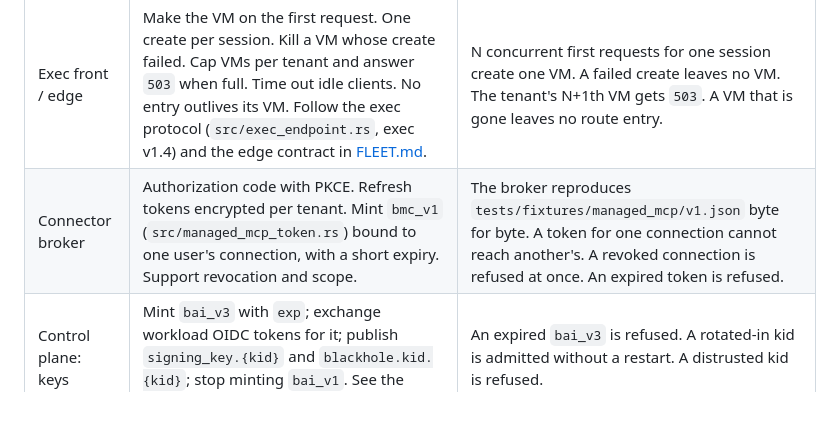
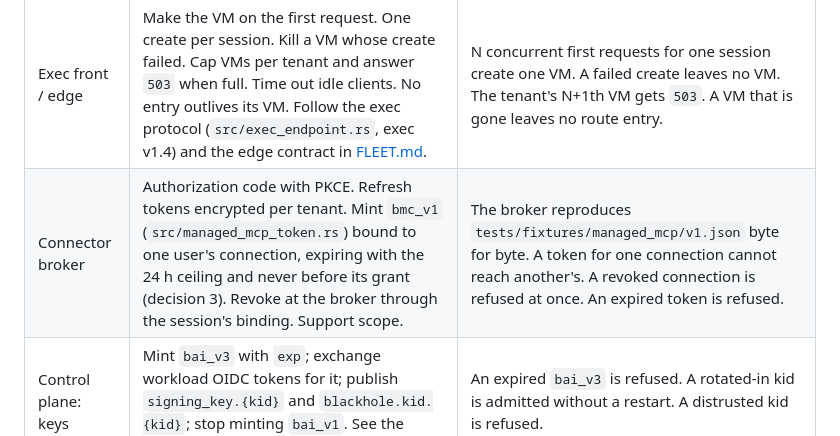
Before and after one commit to beyondoss/ai, a Markdown page: crates/agent/BEYOND.md, the part around the change. Rendered like a GitHub page; blank space fills up the shorter version.

Commit message:
agent: BEYOND.md's broker row states decision 3's bmc_v1 lifetime
Co-Authored-By: Claude Opus 5.5 <noreply@anthropic.com>
Claude-Session: https://claude.ai/code/session_01JimHGjsfk2Ktm5GxyZJKKk

```diff
--- a/crates/agent/BEYOND.md
+++ b/crates/agent/BEYOND.md
@@ -209,7 +209,7 @@ is deleted.
 | Control plane: grants  | Mint `bsg_v1` grants (`src/grant.rs`) that are valid for 5 minutes and re-minted on resume. Carry `limits` and exec headers. Revoke the session's tokens when it ends.                                                                                                                                             | A grant older than its expiry opens nothing. A session's token is refused after the session ends.                                                                                                       |
 | Control plane: bundles | Build a plain `ustar` bundle at deploy (`src/bundle.rs`) and refuse unsafe entries there: absolute or `..` paths, symlinks, hardlinks, devices, pax or GNU headers, and anything over the size cap. Store it content-addressed. Save `.mcp-tools.json` at its root for in-sandbox MCP servers (`src/mcp_json.rs`). | A bundle with an unsafe entry fails the deploy, not the session open. A stored bundle hashes to its name. A session over a bundle with `.mcp-tools.json` opens with no exec request and no MCP request. |
 | Exec front / edge      | Make the VM on the first request. One create per session. Kill a VM whose create failed. Cap VMs per tenant and answer `503` when full. Time out idle clients. No entry outlives its VM. Follow the exec protocol (`src/exec_endpoint.rs`, exec v1.4) and the edge contract in [FLEET.md](FLEET.md).               | N concurrent first requests for one session create one VM. A failed create leaves no VM. The tenant's N+1th VM gets `503`. A VM that is gone leaves no route entry.                                     |
-| Connector broker       | Authorization code with PKCE. Refresh tokens encrypted per tenant. Mint `bmc_v1` (`src/managed_mcp_token.rs`) bound to one user's connection, with a short expiry. Support revocation and scope.                                                                                                                   | The broker reproduces `tests/fixtures/managed_mcp/v1.json` byte for byte. A token for one connection cannot reach another's. A revoked connection is refused at once. An expired token is refused.      |
+| Connector broker       | Authorization code with PKCE. Refresh tokens encrypted per tenant. Mint `bmc_v1` (`src/managed_mcp_token.rs`) bound to one user's connection, expiring with the 24 h ceiling and never before its grant (decision 3). Revoke at the broker through the session's binding. Support scope.                           | The broker reproduces `tests/fixtures/managed_mcp/v1.json` byte for byte. A token for one connection cannot reach another's. A revoked connection is refused at once. An expired token is refused.      |
 | Control plane: keys    | Mint `bai_v3` with `exp`; exchange workload OIDC tokens for it; publish `signing_key.{kid}` and `blackhole.kid.{kid}`; stop minting `bai_v1`. See the section above.                                                                                                                                               | An expired `bai_v3` is refused. A rotated-in kid is admitted without a restart. A distrusted kid is refused.                                                                                            |
 | Bundle store           | Serve bundles by hash over TLS. Retain per decision 6.                                                                                                                                                                                                                                                             | A pinned hash is still served after 10 newer deploys. A deleted tenant's bundles are gone.                                                                                                              |
 
```
